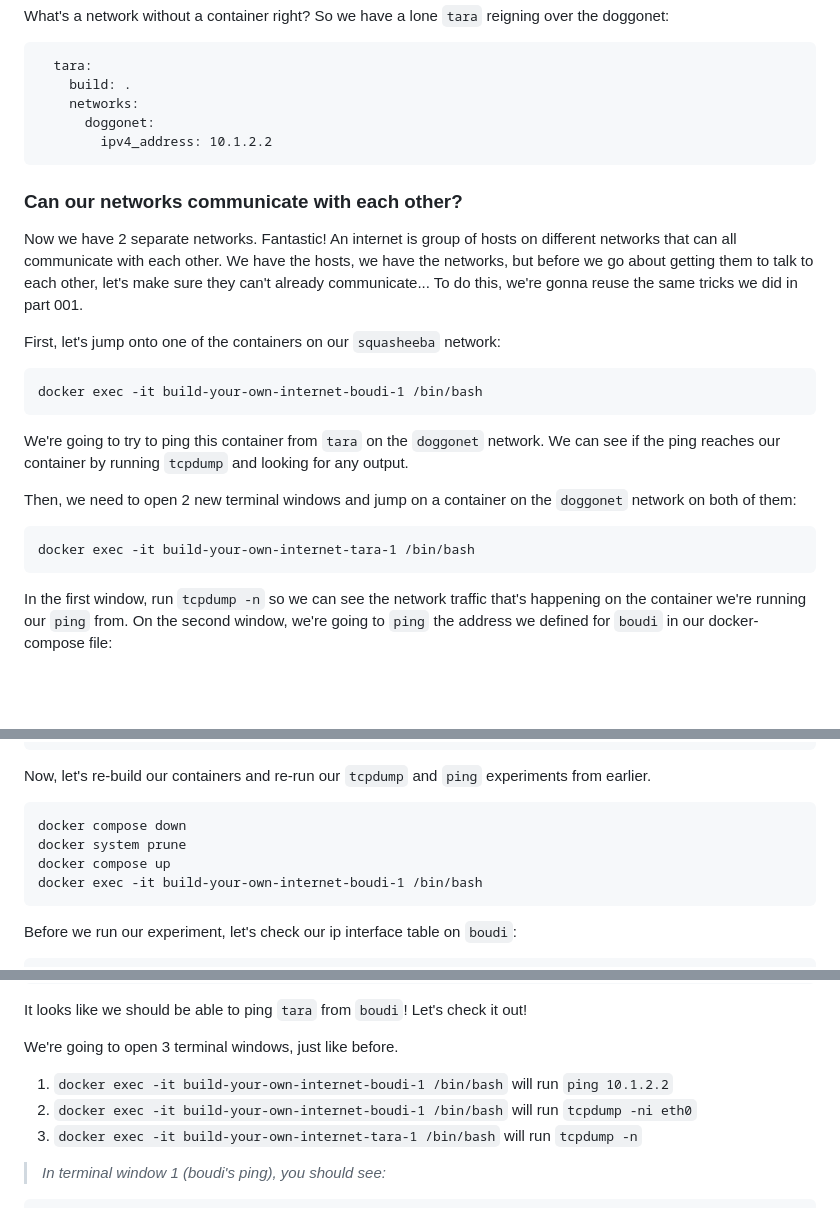
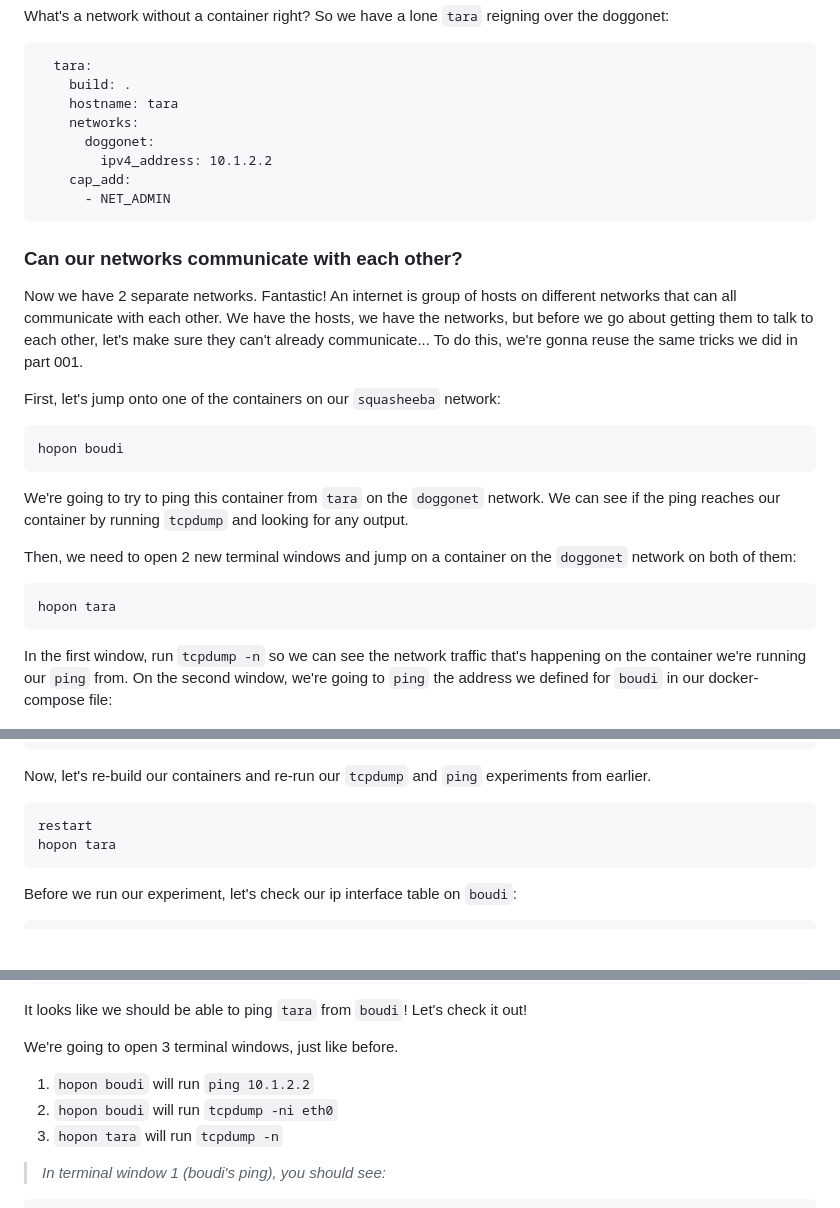
Before and after one commit to build-your-own-internet/byoi, a Markdown page: chapters/002-smol-internet/README.md, 3 parts joined by grey strips. GitHub-like rendering; blank space fills up the shorter version.

Commit message:
use script commands instead of lengthy docker commands

````diff
--- a/chapters/002-smol-internet/README.md
+++ b/chapters/002-smol-internet/README.md
@@ -52,9 +52,12 @@ the doggonet:
 ```
   tara:
     build: .
+    hostname: tara
     networks:
       doggonet:
         ipv4_address: 10.1.2.2
+    cap_add:
+      - NET_ADMIN
 ```
 
 ### Can our networks communicate with each other?
@@ -68,7 +71,7 @@ the same tricks we did in part 001.
 First, let's jump onto one of the containers on our `squasheeba` network:
 
 ```
-docker exec -it build-your-own-internet-boudi-1 /bin/bash
+hopon boudi
 ```
 
 We're going to try to ping this container from `tara` on the `doggonet` network.
@@ -79,7 +82,7 @@ Then, we need to open 2 new terminal windows and jump on a container on the
 `doggonet` network on both of them:
 
 ```
-docker exec -it build-your-own-internet-tara-1 /bin/bash
+hopon tara
 ```
 
 In the first window, run `tcpdump -n` so we can see the network traffic that's
@@ -168,10 +171,8 @@ interface.  All we need to do to achieve this is add the `doggonet` network to
 Now, let's re-build our containers and re-run our `tcpdump` and `ping` experiments from earlier.
 
 ```
-docker compose down
-docker system prune
-docker compose up
-docker exec -it build-your-own-internet-boudi-1 /bin/bash
+restart
+hopon tara
 ```
 
 Before we run our experiment, let's check our ip interface table on `boudi`:
@@ -219,9 +220,9 @@ It looks like we should be able to ping `tara` from `boudi`! Let's check it out!
 
 We're going to open 3 terminal windows, just like before.
 
-1. `docker exec -it build-your-own-internet-boudi-1 /bin/bash` will run `ping 10.1.2.2`
-2. `docker exec -it build-your-own-internet-boudi-1 /bin/bash` will run `tcpdump -ni eth0`
-3. `docker exec -it build-your-own-internet-tara-1 /bin/bash` will run `tcpdump -n`
+1. `hopon boudi` will run `ping 10.1.2.2`
+2. `hopon boudi` will run `tcpdump -ni eth0`
+3. `hopon tara` will run `tcpdump -n`
 
 > *In terminal window 1 (boudi's ping), you should see:*
 
````
Also changed, not shown: other parts of chapters/002-smol-internet/README.md (+4 -4 lines).
